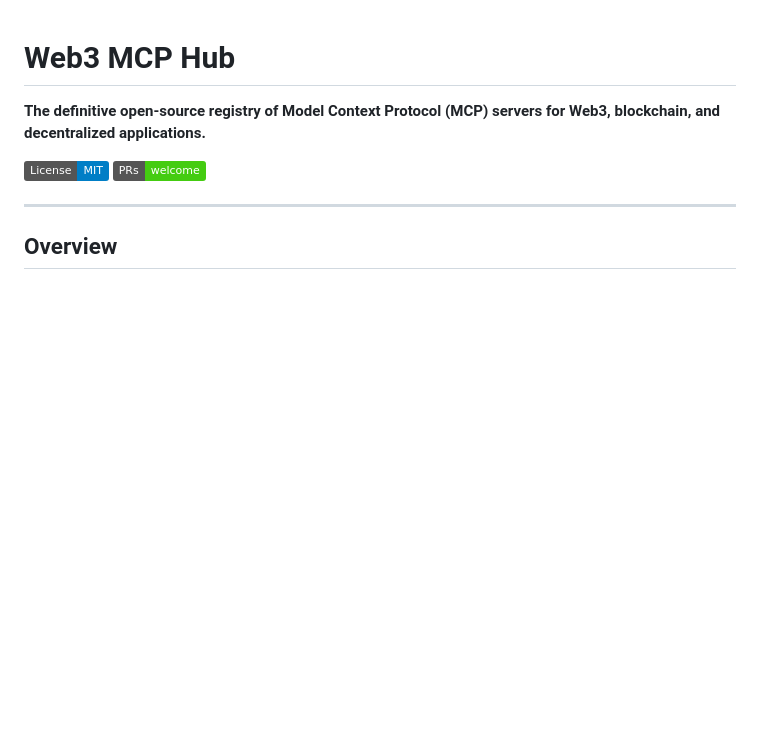
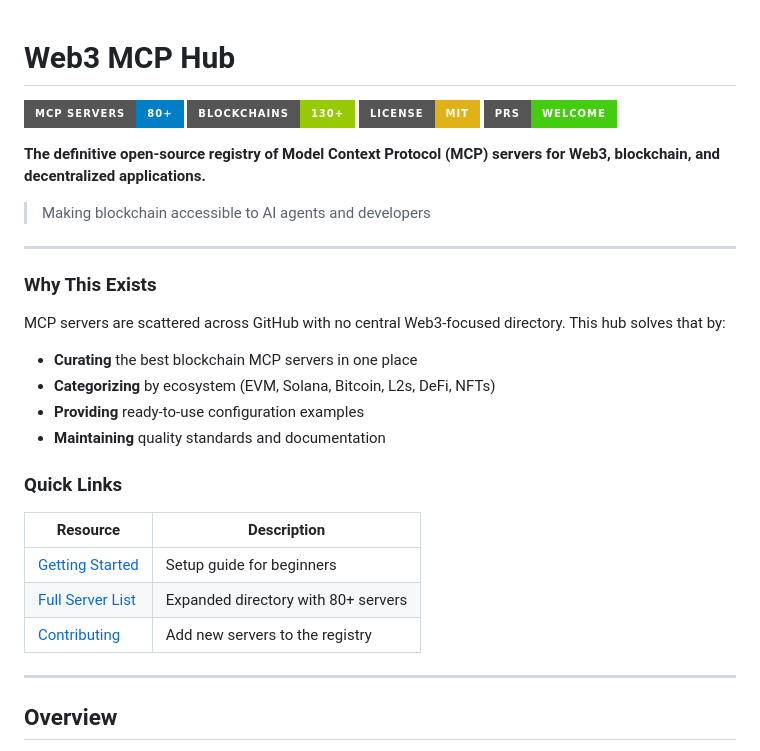
Before and after one commit to rudazy/web3-mcp-hub, a Markdown page: README.md, the part around the change. Rendered like a GitHub page; badges without logos; blank space fills up the shorter version.

Commit message:
Add getting-started guide and improve README with badges

```diff
--- a/README.md
+++ b/README.md
@@ -1,11 +1,35 @@
 # Web3 MCP Hub
+
+[![MCP Servers](https://img.shields.io/badge/MCP_Servers-80+-blue?style=for-the-badge)](https://github.com/rudazy/web3-mcp-hub)
+[![Blockchains](https://img.shields.io/badge/Blockchains-130+-green?style=for-the-badge)](https://github.com/rudazy/web3-mcp-hub)
+[![License](https://img.shields.io/badge/License-MIT-yellow?style=for-the-badge)](LICENSE)
+[![PRs Welcome](https://img.shields.io/badge/PRs-Welcome-brightgreen?style=for-the-badge)](CONTRIBUTING.md)
 
 **The definitive open-source registry of Model Context Protocol (MCP) servers for Web3, blockchain, and decentralized applications.**
 
-[![License: MIT](https://img.shields.io/badge/License-MIT-blue.svg)](https://opensource.org/licenses/MIT)
-[![PRs Welcome](https://img.shields.io/badge/PRs-welcome-brightgreen.svg)](CONTRIBUTING.md)
+> Making blockchain accessible to AI agents and developers
 
 ---
+
+### Why This Exists
+
+MCP servers are scattered across GitHub with no central Web3-focused directory. This hub solves that by:
+
+-  **Curating** the best blockchain MCP servers in one place
+-  **Categorizing** by ecosystem (EVM, Solana, Bitcoin, L2s, DeFi, NFTs)
+-  **Providing** ready-to-use configuration examples
+-  **Maintaining** quality standards and documentation
+
+### Quick Links
+
+| Resource | Description |
+|----------|-------------|
+| [ Getting Started](docs/getting-started.md) | Setup guide for beginners |
+| [ Full Server List](docs/SERVERS.md) | Expanded directory with 80+ servers |
+| [ Contributing](CONTRIBUTING.md) | Add new servers to the registry |
+
+---
+
 
 ## Overview
 
```
Also changed, not shown: docs/getting-started.md (added, +175 -0 lines).
